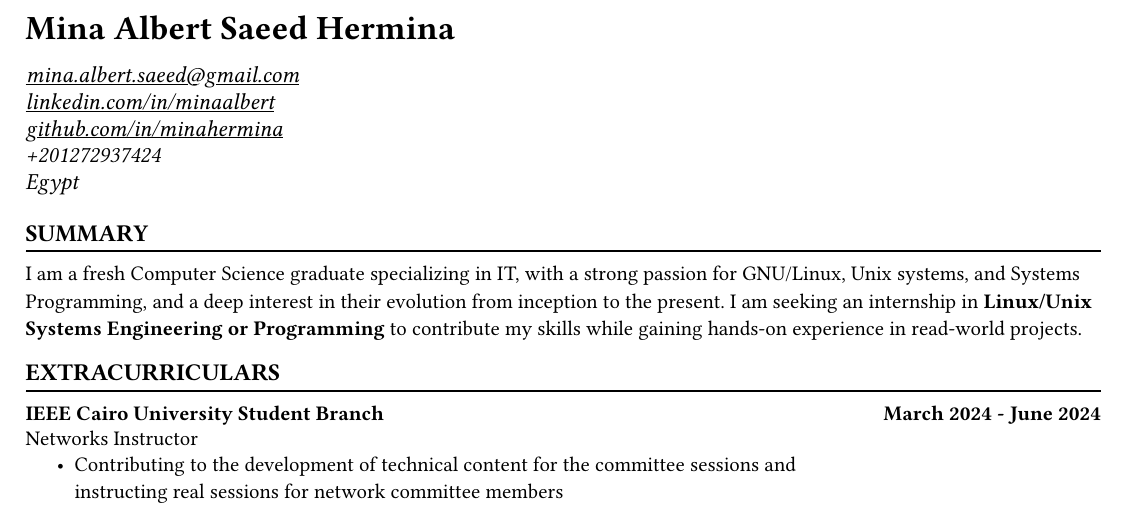
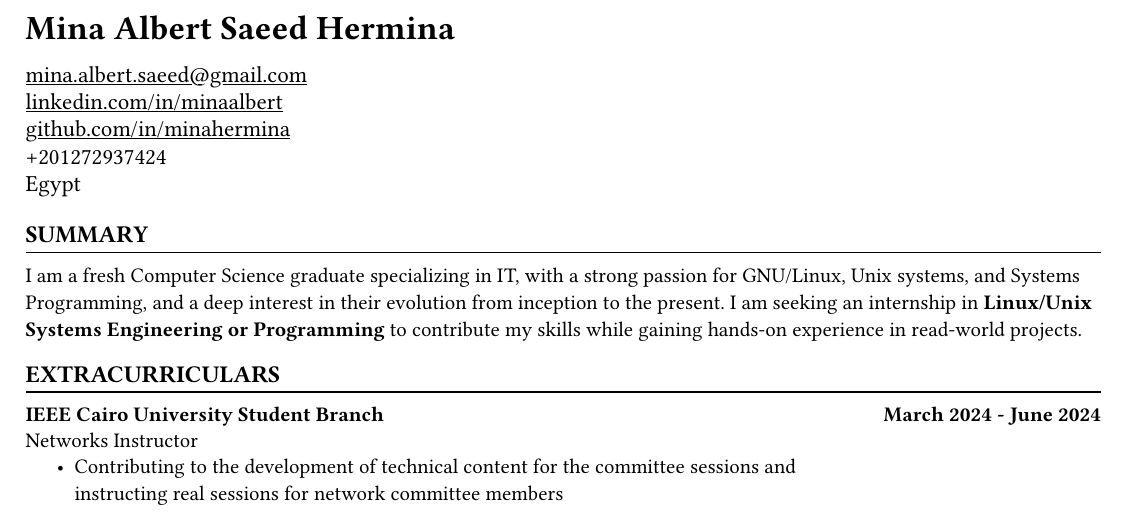
Before and after one commit to minahermina/resume, a Typst document (Mina-Hermina-CV.typ): part of the page, cut so that both start at the same text. The pictures show the PDF file Mina-Hermina-CV.pdf that the author committed with the source.

Commit message:
Edit contact info

```diff
--- a/Mina-Hermina-CV.typ
+++ b/Mina-Hermina-CV.typ
@@ -82,33 +82,32 @@
     align(left)[
         // Email
         #link("mailto:" + contact_info.mail)[
-            #text(size: 11.5pt, style: "italic")[
+            #text(size: 11.5pt)[
                 #contact_info.mail
             ]
         ] \
 
         // Linkedin
         #link("https://www.linkedin.com/in/" + contact_info.linkedin)[
-            #text(size: 11.5pt, style: "italic")[
+            #text(size: 11.5pt)[
                 linkedin.com/in/#contact_info.linkedin
             ]
         ]  \
 
         // Github
         #link("https://github.com/" + contact_info.github)[
-            #text(size: 11.5pt, style: "italic")[
+            #text(size: 11.5pt)[
                 github.com/in/#contact_info.github
             ]
         ] \
 
         // Phone
-        #text(size: 11.5pt, style: "italic")[
+        #text(size: 11.5pt)[
             #contact_info.phone
-
-        ]
+        ] \
 
         // Country
-        #text(size: 11.5pt, style: "italic")[
+        #text(size: 11.5pt)[
             #contact_info.country
         ]
         #v(vert_margin)
```
Also changed, not shown: Mina-Hermina-CV.pdf.
